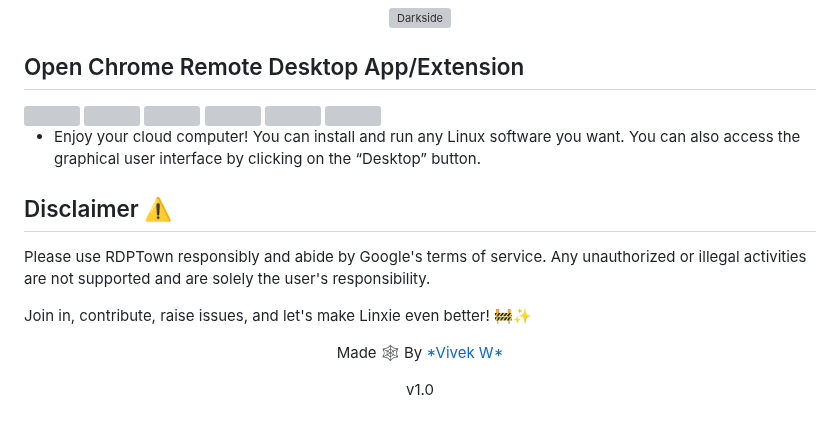
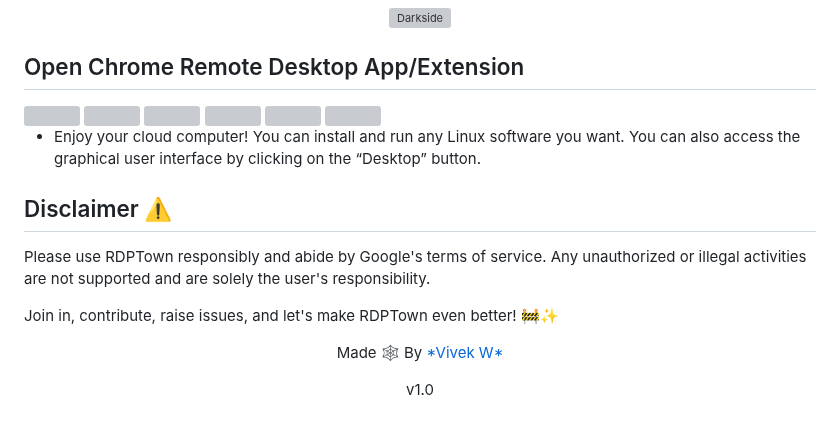
Before and after one commit to AryanVBW/RDPtown, a Markdown page: README.md, the part around one of its changes. GitHub-like rendering; grey boxes are pictures that could not be loaded.

```diff
--- a/README.md
+++ b/README.md
@@ -115,6 +115,6 @@ To use Gmail Cloud Computer, you need to follow these steps:
 ## Disclaimer ⚠️
 Please use RDPTown responsibly and abide by Google's terms of service. Any unauthorized or illegal activities are not supported and are solely the user's responsibility.
 
-Join in, contribute, raise issues, and let's make Linxie even better! 🚧✨
+Join in, contribute, raise issues, and let's make RDPTown even better! 🚧✨
 <p align="center">Made 🕸️ By <a href="https://aryanvbw.github.io/">*Vivek W*</a></p>
 <p align="center" style="font-size: 8px">v1.0</p>
```
Also changed, not shown: other parts of README.md (+6 -6 lines).
